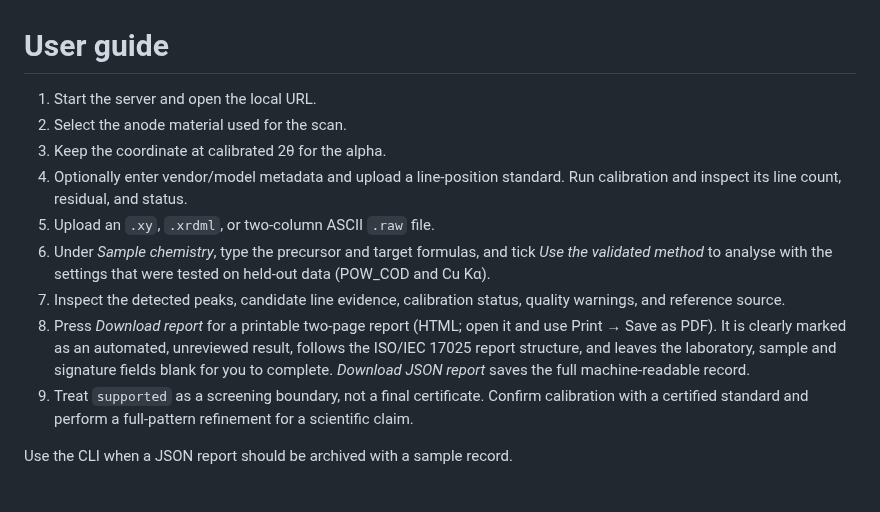
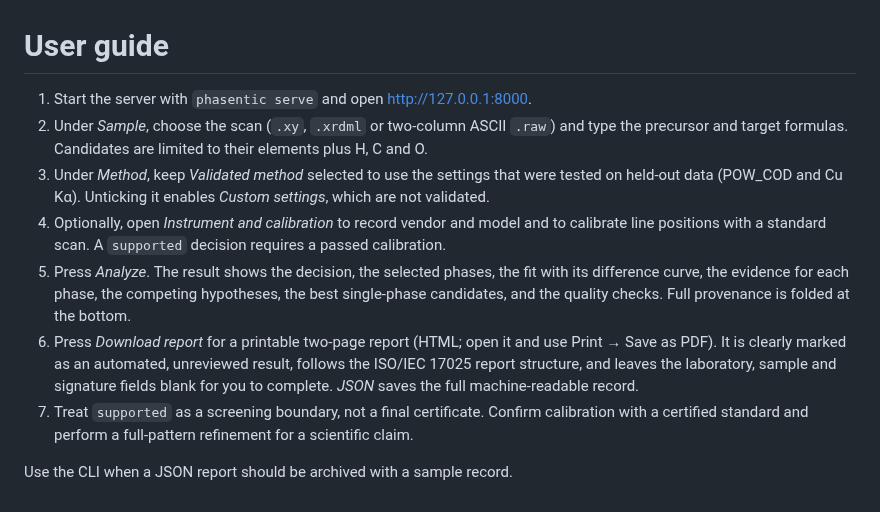
Before and after one commit to qaemu/phasentic, a Markdown page: docs/user-guide.md, the part around the change. Drawn GitHub-style.

```diff
--- a/docs/user-guide.md
+++ b/docs/user-guide.md
@@ -1,13 +1,11 @@
 # User guide
 
-1. Start the server and open the local URL.
-2. Select the anode material used for the scan.
-3. Keep the coordinate at calibrated 2θ for the alpha.
-4. Optionally enter vendor/model metadata and upload a line-position standard. Run calibration and inspect its line count, residual, and status.
-5. Upload an `.xy`, `.xrdml`, or two-column ASCII `.raw` file.
-6. Under *Sample chemistry*, type the precursor and target formulas, and tick *Use the validated method* to analyse with the settings that were tested on held-out data (POW_COD and Cu Kα).
-7. Inspect the detected peaks, candidate line evidence, calibration status, quality warnings, and reference source.
-8. Press *Download report* for a printable two-page report (HTML; open it and use Print → Save as PDF). It is clearly marked as an automated, unreviewed result, follows the ISO/IEC 17025 report structure, and leaves the laboratory, sample and signature fields blank for you to complete. *Download JSON report* saves the full machine-readable record.
-9. Treat `supported` as a screening boundary, not a final certificate. Confirm calibration with a certified standard and perform a full-pattern refinement for a scientific claim.
+1. Start the server with `phasentic serve` and open <http://127.0.0.1:8000>.
+2. Under *Sample*, choose the scan (`.xy`, `.xrdml` or two-column ASCII `.raw`) and type the precursor and target formulas. Candidates are limited to their elements plus H, C and O.
+3. Under *Method*, keep *Validated method* selected to use the settings that were tested on held-out data (POW_COD and Cu Kα). Unticking it enables *Custom settings*, which are not validated.
+4. Optionally, open *Instrument and calibration* to record vendor and model and to calibrate line positions with a standard scan. A `supported` decision requires a passed calibration.
+5. Press *Analyze*. The result shows the decision, the selected phases, the fit with its difference curve, the evidence for each phase, the competing hypotheses, the best single-phase candidates, and the quality checks. Full provenance is folded at the bottom.
+6. Press *Download report* for a printable two-page report (HTML; open it and use Print → Save as PDF). It is clearly marked as an automated, unreviewed result, follows the ISO/IEC 17025 report structure, and leaves the laboratory, sample and signature fields blank for you to complete. *JSON* saves the full machine-readable record.
+7. Treat `supported` as a screening boundary, not a final certificate. Confirm calibration with a certified standard and perform a full-pattern refinement for a scientific claim.
 
 Use the CLI when a JSON report should be archived with a sample record.
```
Also changed, not shown: CHANGELOG.md (+5 -2 lines), README.md (+7 -7 lines), docs/images/interface.png, 4 other files.
